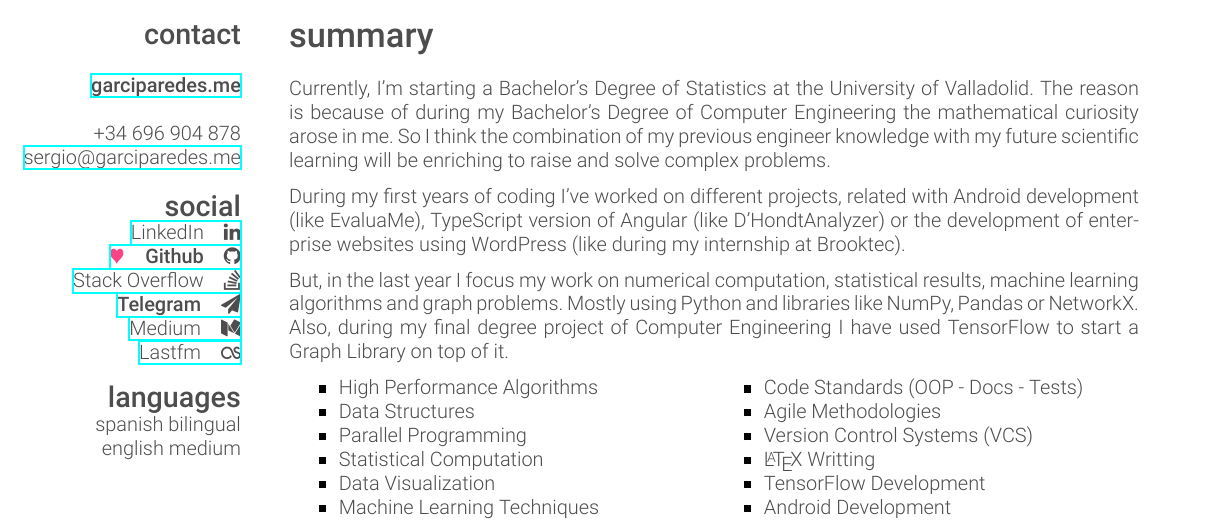
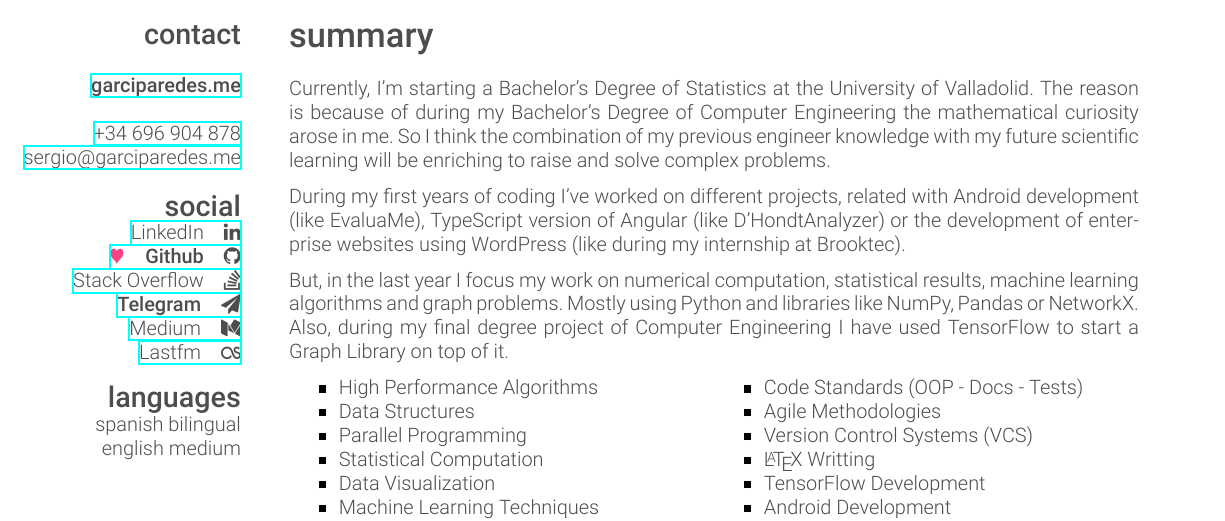
Before and after one commit to garciparedes/curriculum-vitae, a LaTeX CV (garciparedes-cv.tex): part of page 1 of 2, cut so that both start at the same text. Compiled offline with XeLaTeX.

Commit message:
Changes related with links on CV

```diff
--- a/garciparedes-cv.tex
+++ b/garciparedes-cv.tex
@@ -44,7 +44,7 @@
             ~
             \href{http://garciparedes.me}{\textbf{garciparedes.me}}
             ~
-            +34 696 904 878
+            \href{tel:+34 696 904 878}{+34 696 904 878}
             \href{mailto:sergio@garciparedes.me}{sergio@garciparedes.me}
         \section{social}
             \href{https://es.linkedin.com/in/garciparedes/en}{LinkedIn\quad\faLinkedin }
@@ -52,7 +52,7 @@
             \href{http://stackoverflow.com/users/3921457/garciparedes}{Stack Overflow\quad\faStackOverflow }
             \href{https://telegram.me/garciparedes}{\textbf{Telegram}\quad\faPaperPlane }
             \href{https://medium.com/@garciparedes}{Medium\quad\faMedium }
-            \href{http://www.last.fm/user/garciparedes/}{Lastfm\quad\faLastfm}
+            \href{https://www.last.fm/user/garciparedes/listening-report/week}{Lastfm\quad\faLastfm}
         \section{languages}
             spanish bilingual
             english medium
```
Also changed, not shown: garciparedes-cv.pdf.
